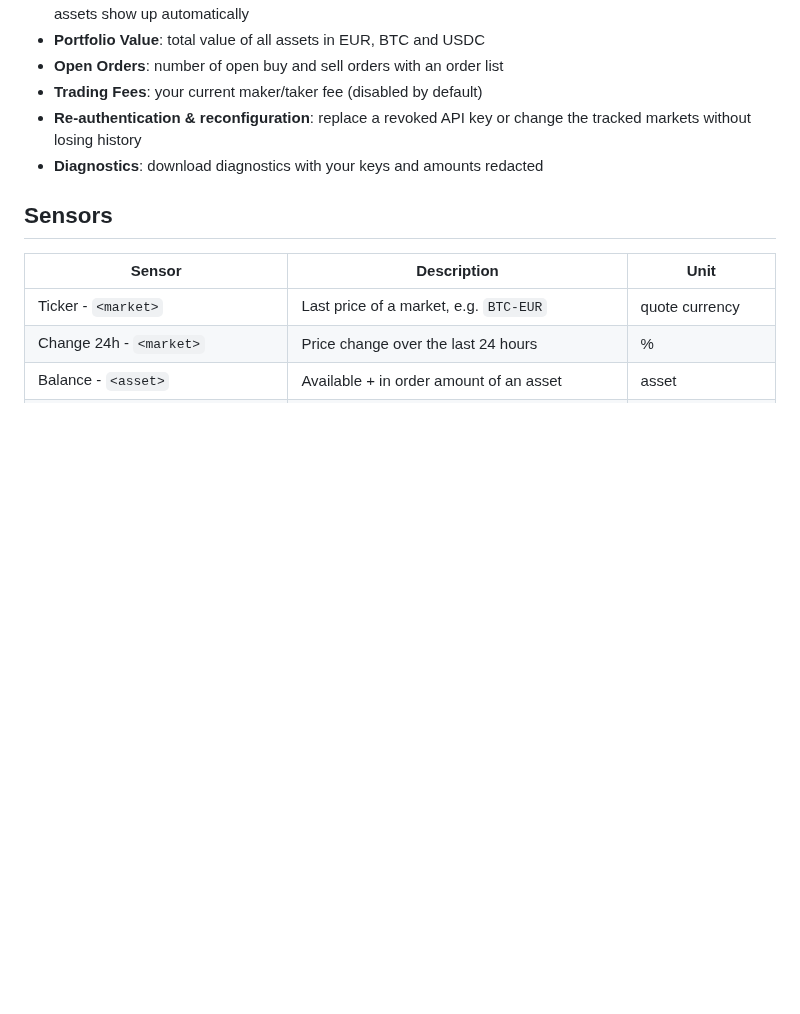
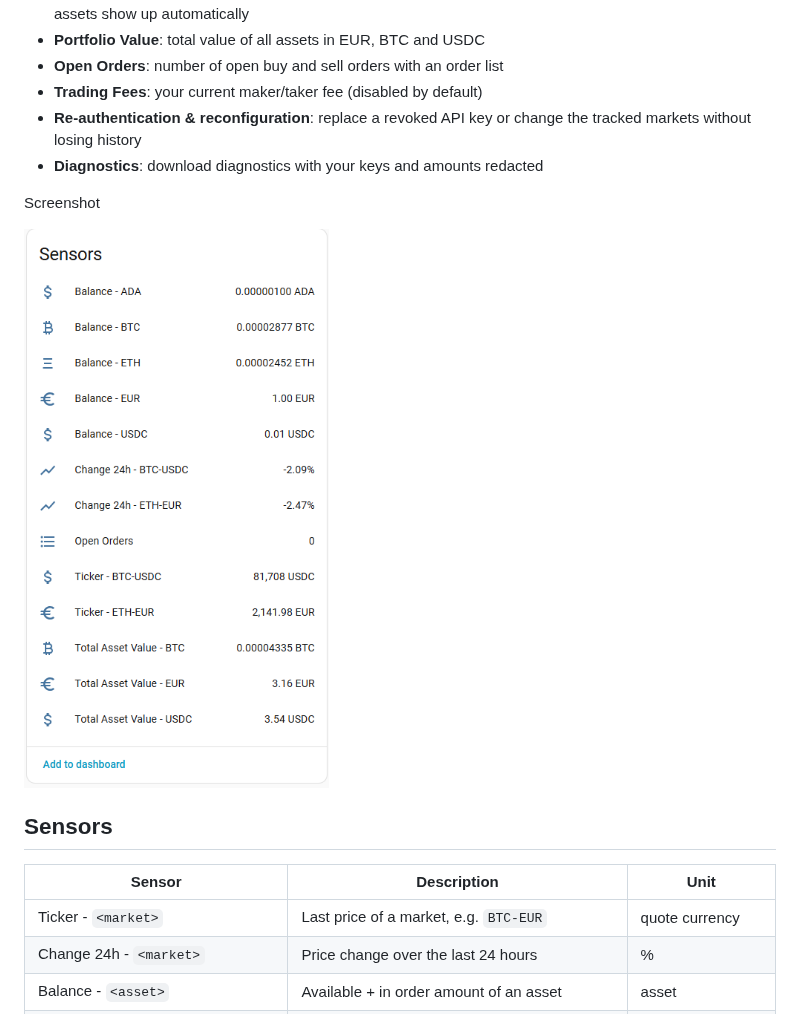
Before and after one commit to cyberjunky/home-assistant-bitvavo, a Markdown page: README.md, the part around the change. Rendered like a GitHub page; pictures changed too: screenshots/image.png (added); blank space fills up the shorter version.

Commit message:
Added screenshot

```diff
--- a/README.md
+++ b/README.md
@@ -21,6 +21,10 @@ A Home Assistant custom integration that exposes your [Bitvavo](https://bitvavo.
 - **Trading Fees**: your current maker/taker fee (disabled by default)
 - **Re-authentication & reconfiguration**: replace a revoked API key or change the tracked markets without losing history
 - **Diagnostics**: download diagnostics with your keys and amounts redacted
+
+Screenshot
+
+![alt text](screenshots/image.png)
 
 ## Sensors
 
```
